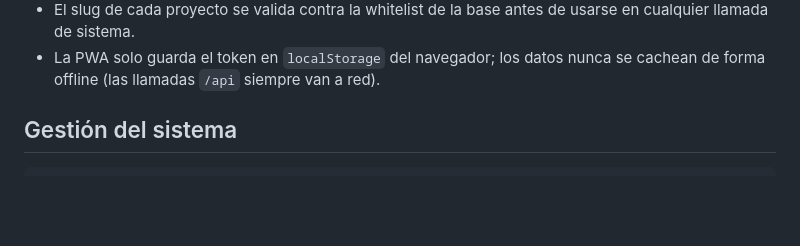
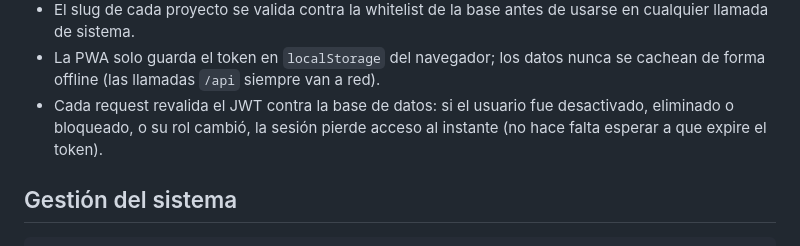
Before and after one commit to Walthergl66/backups-supabase, a Markdown page: README.md, the part around the change. GitHub-like rendering; blank space fills up the shorter version.

Commit message:
feat: agregar revalidación instantánea del JWT en cada request

```diff
--- a/README.md
+++ b/README.md
@@ -159,6 +159,9 @@ Toda acción queda registrada en `audit_log` y en el historial
   usarse en cualquier llamada de sistema.
 - La PWA solo guarda el token en `localStorage` del navegador; los datos nunca
   se cachean de forma offline (las llamadas `/api` siempre van a red).
+- Cada request revalida el JWT contra la base de datos: si el usuario fue
+  desactivado, eliminado o bloqueado, o su rol cambió, la sesión pierde
+  acceso al instante (no hace falta esperar a que expire el token).
 
 ## Gestión del sistema
 
```
